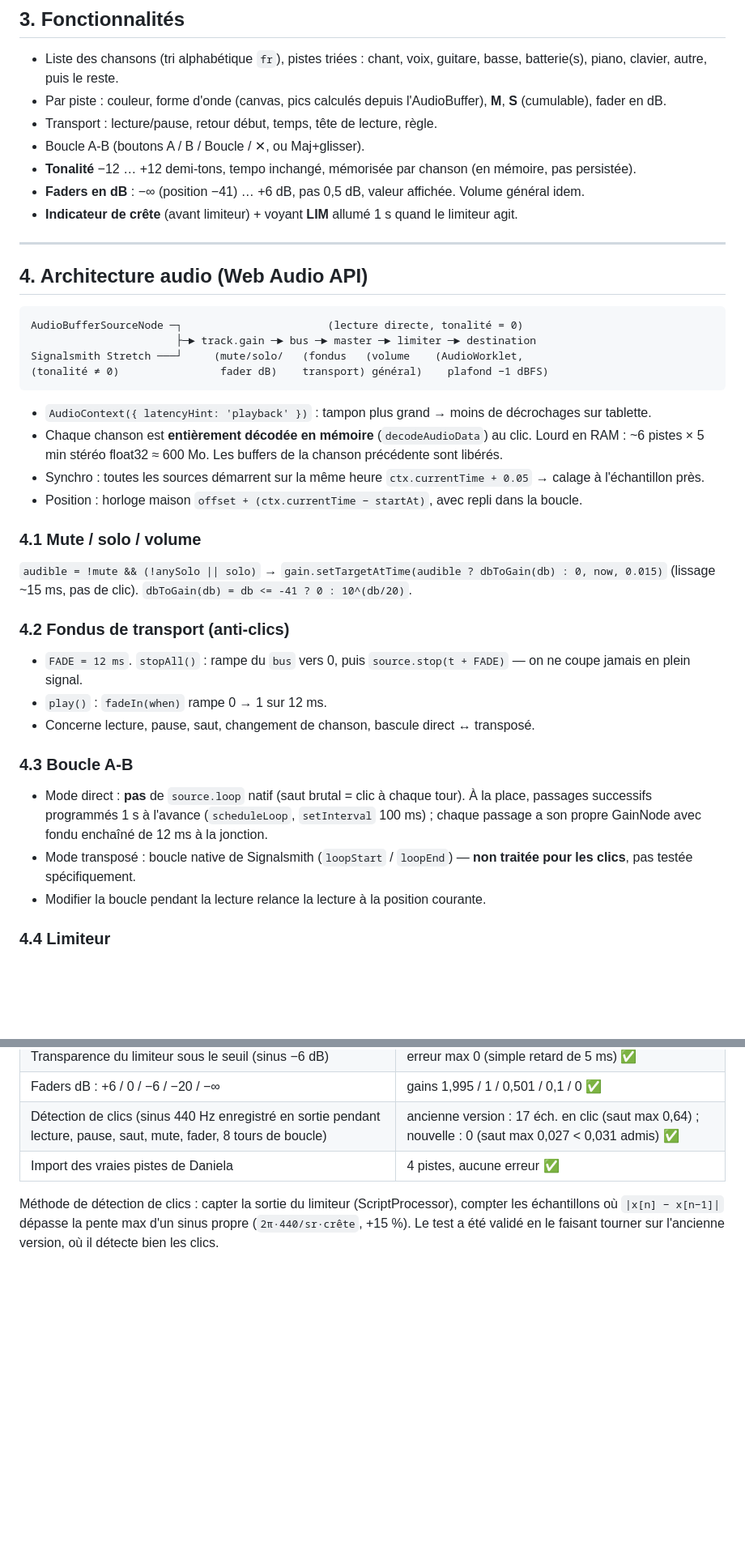
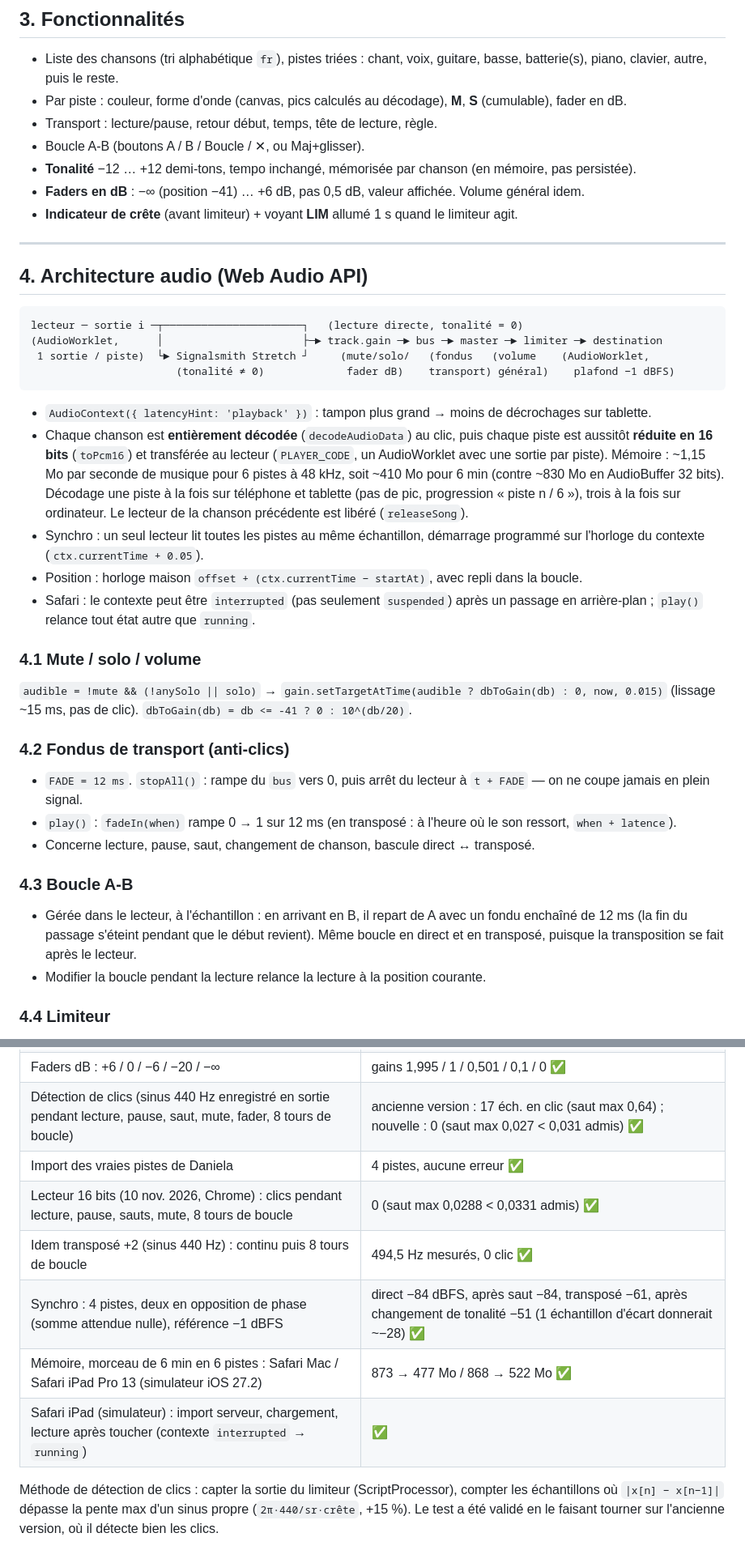
Before and after one commit to tipyaf/mini-webdaw, a Markdown page: DOC.md, 2 parts joined by grey strips. Shown at 81% size. GitHub-like rendering; blank space fills up the shorter version.

````diff
--- a/DOC.md
+++ b/DOC.md
@@ -69,7 +69,7 @@ Un navigateur ne peut pas lister un dossier local tout seul : la sélection est
 ## 3. Fonctionnalités
 
 - Liste des chansons (tri alphabétique `fr`), pistes triées : chant, voix, guitare, basse, batterie(s), piano, clavier, autre, puis le reste.
-- Par piste : couleur, forme d'onde (canvas, pics calculés depuis l'AudioBuffer), **M**, **S** (cumulable), fader en dB.
+- Par piste : couleur, forme d'onde (canvas, pics calculés au décodage), **M**, **S** (cumulable), fader en dB.
 - Transport : lecture/pause, retour début, temps, tête de lecture, règle.
 - Boucle A-B (boutons A / B / Boucle / ✕, ou Maj+glisser).
 - **Tonalité** −12 … +12 demi-tons, tempo inchangé, mémorisée par chanson (en mémoire, pas persistée).
@@ -81,16 +81,17 @@ Un navigateur ne peut pas lister un dossier local tout seul : la sélection est
 ## 4. Architecture audio (Web Audio API)
 
 ```
-AudioBufferSourceNode ─┐                       (lecture directe, tonalité = 0)
-                       ├─► track.gain ─► bus ─► master ─► limiter ─► destination
-Signalsmith Stretch ───┘     (mute/solo/   (fondus   (volume    (AudioWorklet,
-(tonalité ≠ 0)                fader dB)    transport) général)    plafond −1 dBFS)
+lecteur ─ sortie i ─┬──────────────────────┐   (lecture directe, tonalité = 0)
+(AudioWorklet,      │                      ├─► track.gain ─► bus ─► master ─► limiter ─► destination
+ 1 sortie / piste)  └► Signalsmith Stretch ┘     (mute/solo/   (fondus   (volume    (AudioWorklet,
+                       (tonalité ≠ 0)             fader dB)    transport) général)    plafond −1 dBFS)
 ```
 
 - `AudioContext({ latencyHint: 'playback' })` : tampon plus grand → moins de décrochages sur tablette.
-- Chaque chanson est **entièrement décodée en mémoire** (`decodeAudioData`) au clic. Lourd en RAM : ~6 pistes × 5 min stéréo float32 ≈ 600 Mo. Les buffers de la chanson précédente sont libérés.
-- Synchro : toutes les sources démarrent sur la même heure `ctx.currentTime + 0.05` → calage à l'échantillon près.
+- Chaque chanson est **entièrement décodée** (`decodeAudioData`) au clic, puis chaque piste est aussitôt **réduite en 16 bits** (`toPcm16`) et transférée au lecteur (`PLAYER_CODE`, un AudioWorklet avec une sortie par piste). Mémoire : ~1,15 Mo par seconde de musique pour 6 pistes à 48 kHz, soit ~410 Mo pour 6 min (contre ~830 Mo en AudioBuffer 32 bits). Décodage une piste à la fois sur téléphone et tablette (pas de pic, progression « piste n / 6 »), trois à la fois sur ordinateur. Le lecteur de la chanson précédente est libéré (`releaseSong`).
+- Synchro : un seul lecteur lit toutes les pistes au même échantillon, démarrage programmé sur l'horloge du contexte (`ctx.currentTime + 0.05`).
 - Position : horloge maison `offset + (ctx.currentTime − startAt)`, avec repli dans la boucle.
+- Safari : le contexte peut être `interrupted` (pas seulement `suspended`) après un passage en arrière-plan ; `play()` relance tout état autre que `running`.
 
 ### 4.1 Mute / solo / volume
 
@@ -99,14 +100,13 @@ Signalsmith Stretch ───┘     (mute/solo/   (fondus   (volume    (AudioWo
 
 ### 4.2 Fondus de transport (anti-clics)
 
-- `FADE = 12 ms`. `stopAll()` : rampe du `bus` vers 0, puis `source.stop(t + FADE)` — on ne coupe jamais en plein signal.
-- `play()` : `fadeIn(when)` rampe 0 → 1 sur 12 ms.
+- `FADE = 12 ms`. `stopAll()` : rampe du `bus` vers 0, puis arrêt du lecteur à `t + FADE` — on ne coupe jamais en plein signal.
+- `play()` : `fadeIn(when)` rampe 0 → 1 sur 12 ms (en transposé : à l'heure où le son ressort, `when + latence`).
 - Concerne lecture, pause, saut, changement de chanson, bascule direct ↔ transposé.
 
 ### 4.3 Boucle A-B
 
-- Mode direct : **pas** de `source.loop` natif (saut brutal = clic à chaque tour). À la place, passages successifs programmés 1 s à l'avance (`scheduleLoop`, `setInterval` 100 ms) ; chaque passage a son propre GainNode avec fondu enchaîné de 12 ms à la jonction.
-- Mode transposé : boucle native de Signalsmith (`loopStart` / `loopEnd`) — **non traitée pour les clics**, pas testée spécifiquement.
+- Gérée dans le lecteur, à l'échantillon : en arrivant en B, il repart de A avec un fondu enchaîné de 12 ms (la fin du passage s'éteint pendant que le début revient). Même boucle en direct et en transposé, puisque la transposition se fait après le lecteur.
 - Modifier la boucle pendant la lecture relance la lecture à la position courante.
 
 ### 4.4 Limiteur
@@ -141,6 +141,11 @@ Signalsmith Stretch ───┘     (mute/solo/   (fondus   (volume    (AudioWo
 | Faders dB : +6 / 0 / −6 / −20 / −∞ | gains 1,995 / 1 / 0,501 / 0,1 / 0 ✅ |
 | Détection de clics (sinus 440 Hz enregistré en sortie pendant lecture, pause, saut, mute, fader, 8 tours de boucle) | ancienne version : 17 éch. en clic (saut max 0,64) ; nouvelle : 0 (saut max 0,027 < 0,031 admis) ✅ |
 | Import des vraies pistes de Daniela | 4 pistes, aucune erreur ✅ |
+| Lecteur 16 bits (10 nov. 2026, Chrome) : clics pendant lecture, pause, sauts, mute, 8 tours de boucle | 0 (saut max 0,0288 < 0,0331 admis) ✅ |
+| Idem transposé +2 (sinus 440 Hz) : continu puis 8 tours de boucle | 494,5 Hz mesurés, 0 clic ✅ |
+| Synchro : 4 pistes, deux en opposition de phase (somme attendue nulle), référence −1 dBFS | direct −84 dBFS, après saut −84, transposé −61, après changement de tonalité −51 (1 échantillon d'écart donnerait ~−28) ✅ |
+| Mémoire, morceau de 6 min en 6 pistes : Safari Mac / Safari iPad Pro 13 (simulateur iOS 27.2) | 873 → 477 Mo / 868 → 522 Mo ✅ |
+| Safari iPad (simulateur) : import serveur, chargement, lecture après toucher (contexte `interrupted` → `running`) | ✅ |
 
 Méthode de détection de clics : capter la sortie du limiteur (ScriptProcessor), compter les échantillons où `|x[n] − x[n−1]|` dépasse la pente max d'un sinus propre (`2π·440/sr·crête`, +15 %). Le test a été validé en le faisant tourner sur l'ancienne version, où il détecte bien les clics.
 
````
Also changed, not shown: other parts of DOC.md (+10 -9 lines).
